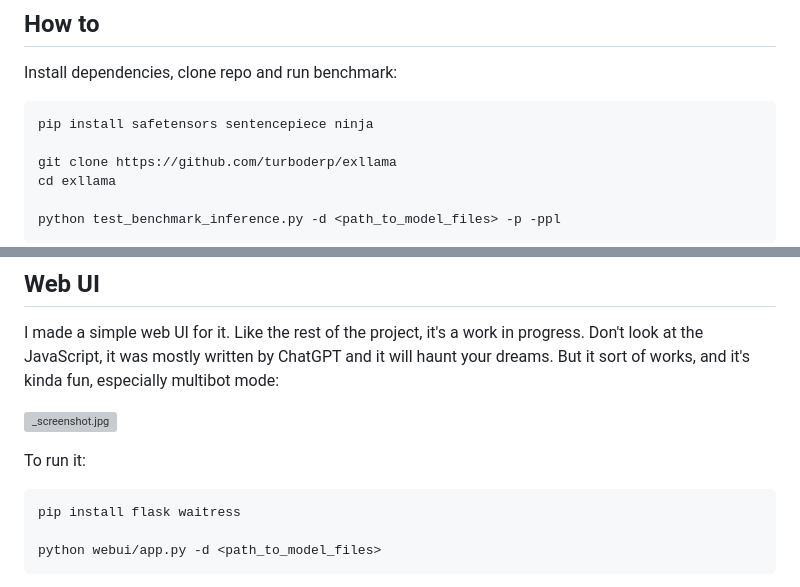
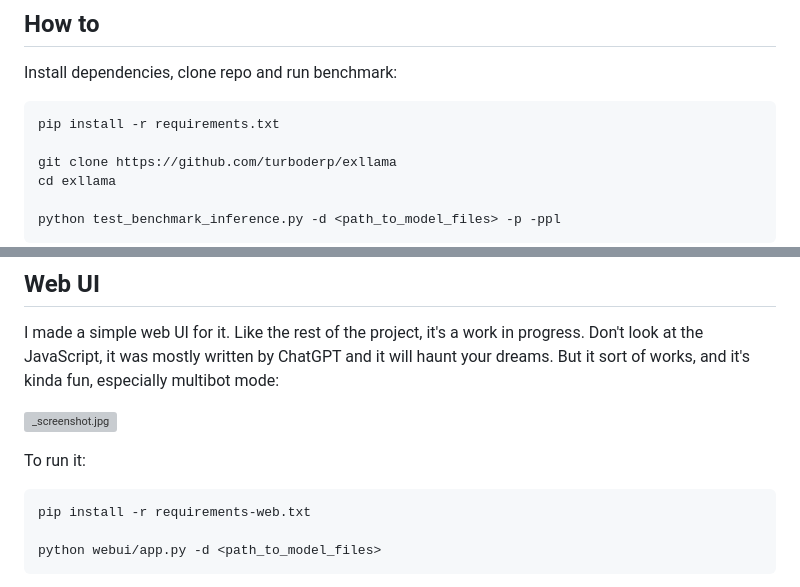
Before and after one commit to turboderp/exllama, a Markdown page: README.md, 2 parts joined by grey strips. Drawn GitHub-style; grey boxes are pictures that could not be loaded.

Commit message:
Update install instructions

```diff
--- a/README.md
+++ b/README.md
@@ -45,7 +45,7 @@ Compute Platform version).
 
 Install dependencies, clone repo and run benchmark:
 
-    pip install safetensors sentencepiece ninja
+    pip install -r requirements.txt
 
     git clone https://github.com/turboderp/exllama
     cd exllama
@@ -70,7 +70,7 @@ multibot mode:
 
 To run it:
 
-    pip install flask waitress
+    pip install -r requirements-web.txt
 
     python webui/app.py -d <path_to_model_files>
 
```
